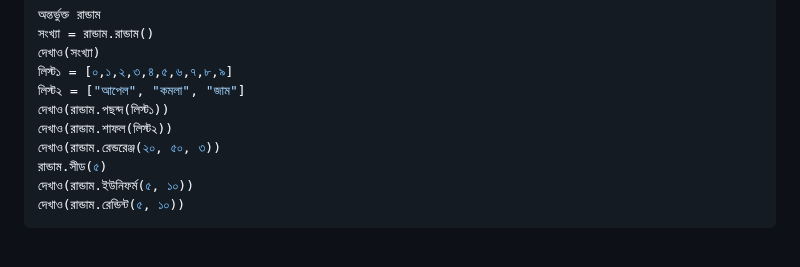
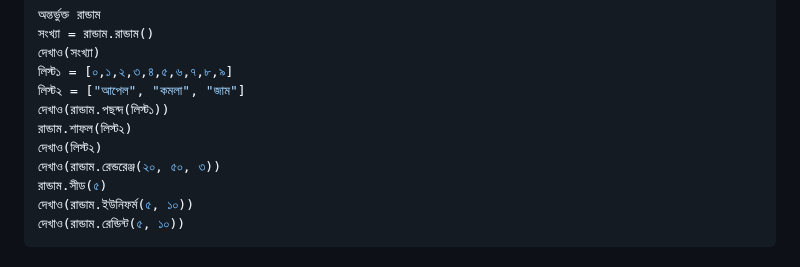
Before and after one commit to anisurrahmanlikhon/Bangla-to-Py-Code, a Markdown page: README.md, the part around the change. Rendered like a GitHub page.

```diff
--- a/README.md
+++ b/README.md
@@ -237,7 +237,8 @@ Tuple:
 লিস্ট১ = [০,১,২,৩,৪,৫,৬,৭,৮,৯]
 লিস্ট২ = ["আপেল", "কমলা", "জাম"]
 দেখাও(রান্ডাম.পছন্দ(লিস্ট১))
-দেখাও(রান্ডাম.শাফল(লিস্ট২))
+রান্ডাম.শাফল(লিস্ট২)
+দেখাও(লিস্ট২)
 দেখাও(রান্ডাম.রেন্ডরেঞ্জ(২০, ৫০, ৩))
 রান্ডাম.সীড(৫)
 দেখাও(রান্ডাম.ইউনিফর্ম(৫, ১০))
```
